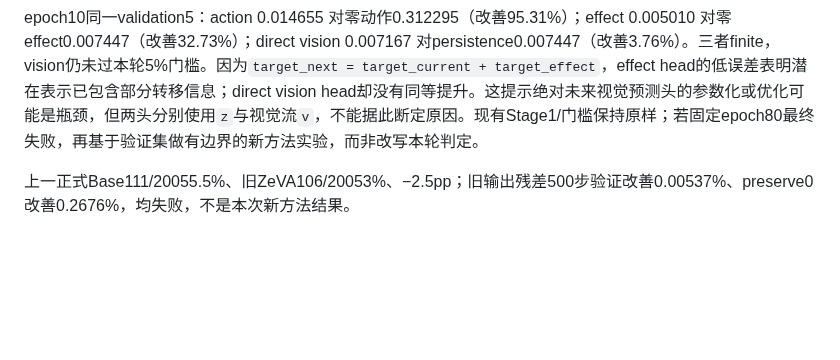
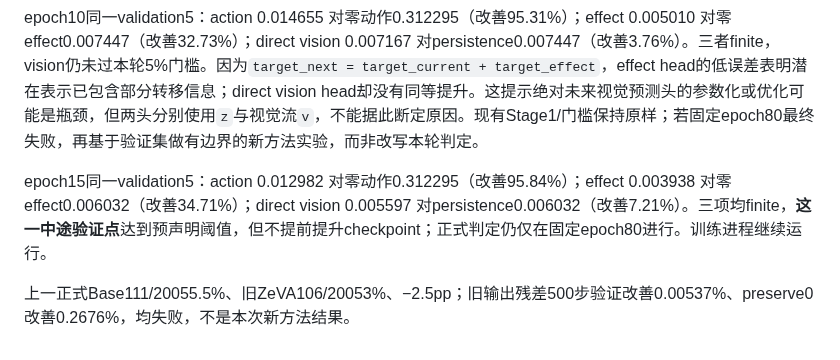
Before and after one commit to dsdfasfaac/zeva-vla, a Markdown page: docs/ZEVA_BEHAVIOR_EFFECT_20260918.md, the part around the change. Drawn GitHub-style; blank space fills up the shorter version.

Commit message:
Record interim epoch15 CTE validation without promotion

```diff
--- a/docs/ZEVA_BEHAVIOR_EFFECT_20260918.md
+++ b/docs/ZEVA_BEHAVIOR_EFFECT_20260918.md
@@ -64,4 +64,6 @@ Stage2预备入口已部署到aigc28。Stage1继续训练，入口的`preflight`
 
 epoch10同一validation5：action 0.014655 对零动作0.312295（改善95.31%）；effect 0.005010 对零effect0.007447（改善32.73%）；direct vision 0.007167 对persistence0.007447（改善3.76%）。三者finite，vision仍未过本轮5%门槛。因为`target_next = target_current + target_effect`，effect head的低误差表明潜在表示已包含部分转移信息；direct vision head却没有同等提升。这提示绝对未来视觉预测头的参数化或优化可能是瓶颈，但两头分别使用`z`与视觉流`v`，不能据此断定原因。现有Stage1/门槛保持原样；若固定epoch80最终失败，再基于验证集做有边界的新方法实验，而非改写本轮判定。
 
+epoch15同一validation5：action 0.012982 对零动作0.312295（改善95.84%）；effect 0.003938 对零effect0.006032（改善34.71%）；direct vision 0.005597 对persistence0.006032（改善7.21%）。三项均finite，**这一中途验证点**达到预声明阈值，但不提前提升checkpoint；正式判定仍仅在固定epoch80进行。训练进程继续运行。
+
 上一正式Base111/20055.5%、旧ZeVA106/20053%、−2.5pp；旧输出残差500步验证改善0.00537%、preserve0改善0.2676%，均失败，不是本次新方法结果。
```
